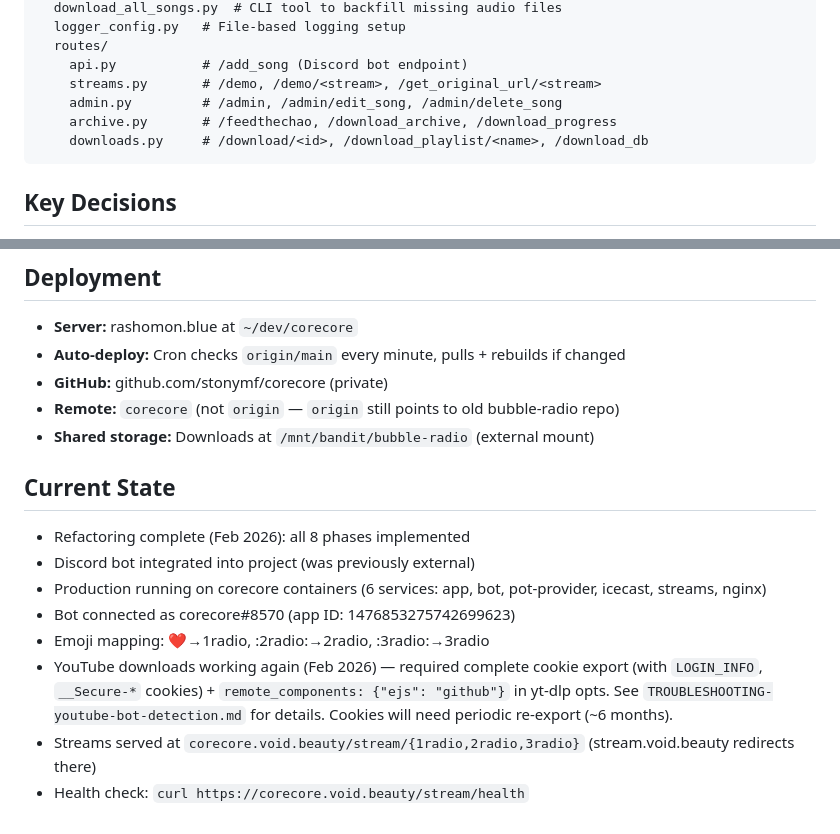
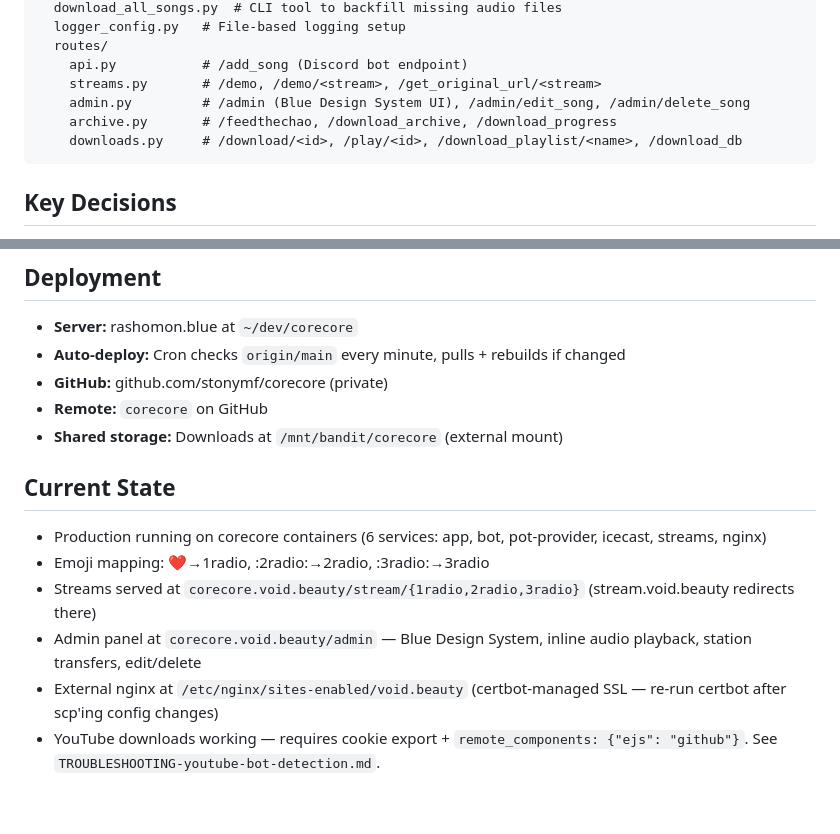
Before and after one commit to stonymf/bubble-radio, a Markdown page: vibe.md, 2 parts joined by grey strips. Rendered like a GitHub page.

Commit message:
Update vibe.md with admin player, domain migration, rename
Co-Authored-By: Claude Opus 4.6 <noreply@anthropic.com>

````diff
--- a/vibe.md
+++ b/vibe.md
@@ -31,9 +31,9 @@ src/
   routes/
     api.py           # /add_song (Discord bot endpoint)
     streams.py       # /demo, /demo/<stream>, /get_original_url/<stream>
-    admin.py         # /admin, /admin/edit_song, /admin/delete_song
+    admin.py         # /admin (Blue Design System UI), /admin/edit_song, /admin/delete_song
     archive.py       # /feedthechao, /download_archive, /download_progress
-    downloads.py     # /download/<id>, /download_playlist/<name>, /download_db
+    downloads.py     # /download/<id>, /play/<id>, /download_playlist/<name>, /download_db
 ```
 
 ## Key Decisions
@@ -48,16 +48,14 @@ src/
 - **Server:** rashomon.blue at `~/dev/corecore`
 - **Auto-deploy:** Cron checks `origin/main` every minute, pulls + rebuilds if changed
 - **GitHub:** github.com/stonymf/corecore (private)
-- **Remote:** `corecore` (not `origin` — `origin` still points to old bubble-radio repo)
-- **Shared storage:** Downloads at `/mnt/bandit/bubble-radio` (external mount)
+- **Remote:** `corecore` on GitHub
+- **Shared storage:** Downloads at `/mnt/bandit/corecore` (external mount)
 
 ## Current State
 
-- Refactoring complete (Feb 2026): all 8 phases implemented
-- Discord bot integrated into project (was previously external)
 - Production running on corecore containers (6 services: app, bot, pot-provider, icecast, streams, nginx)
-- Bot connected as corecore#8570 (app ID: 1476853275742699623)
 - Emoji mapping: ❤️→1radio, :2radio:→2radio, :3radio:→3radio
-- YouTube downloads working again (Feb 2026) — required complete cookie export (with `LOGIN_INFO`, `__Secure-*` cookies) + `remote_components: {"ejs": "github"}` in yt-dlp opts. See `TROUBLESHOOTING-youtube-bot-detection.md` for details. Cookies will need periodic re-export (~6 months).
 - Streams served at `corecore.void.beauty/stream/{1radio,2radio,3radio}` (stream.void.beauty redirects there)
-- Health check: `curl https://corecore.void.beauty/stream/health`
+- Admin panel at `corecore.void.beauty/admin` — Blue Design System, inline audio playback, station transfers, edit/delete
+- External nginx at `/etc/nginx/sites-enabled/void.beauty` (certbot-managed SSL — re-run certbot after scp'ing config changes)
+- YouTube downloads working — requires cookie export + `remote_components: {"ejs": "github"}`. See `TROUBLESHOOTING-youtube-bot-detection.md`.
````
